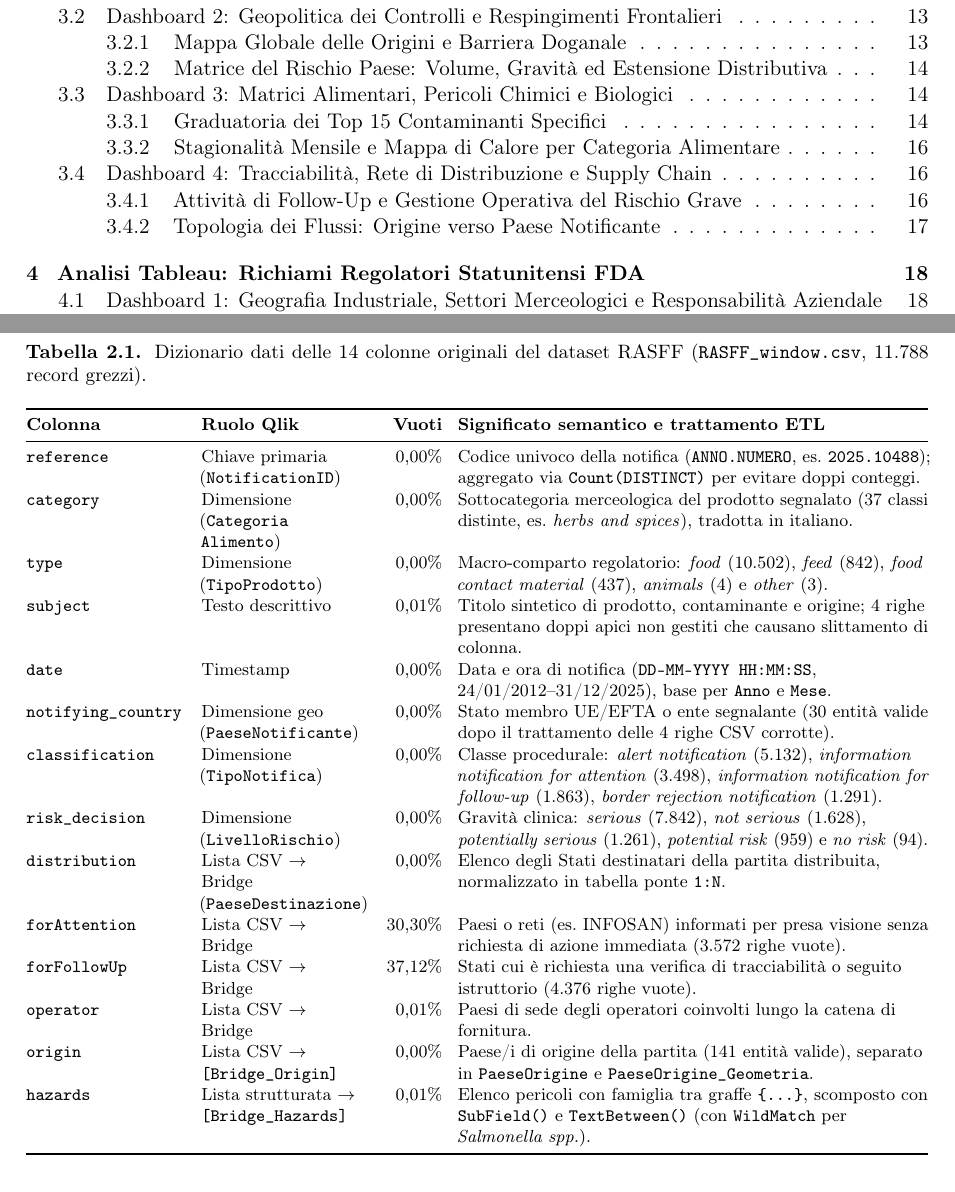
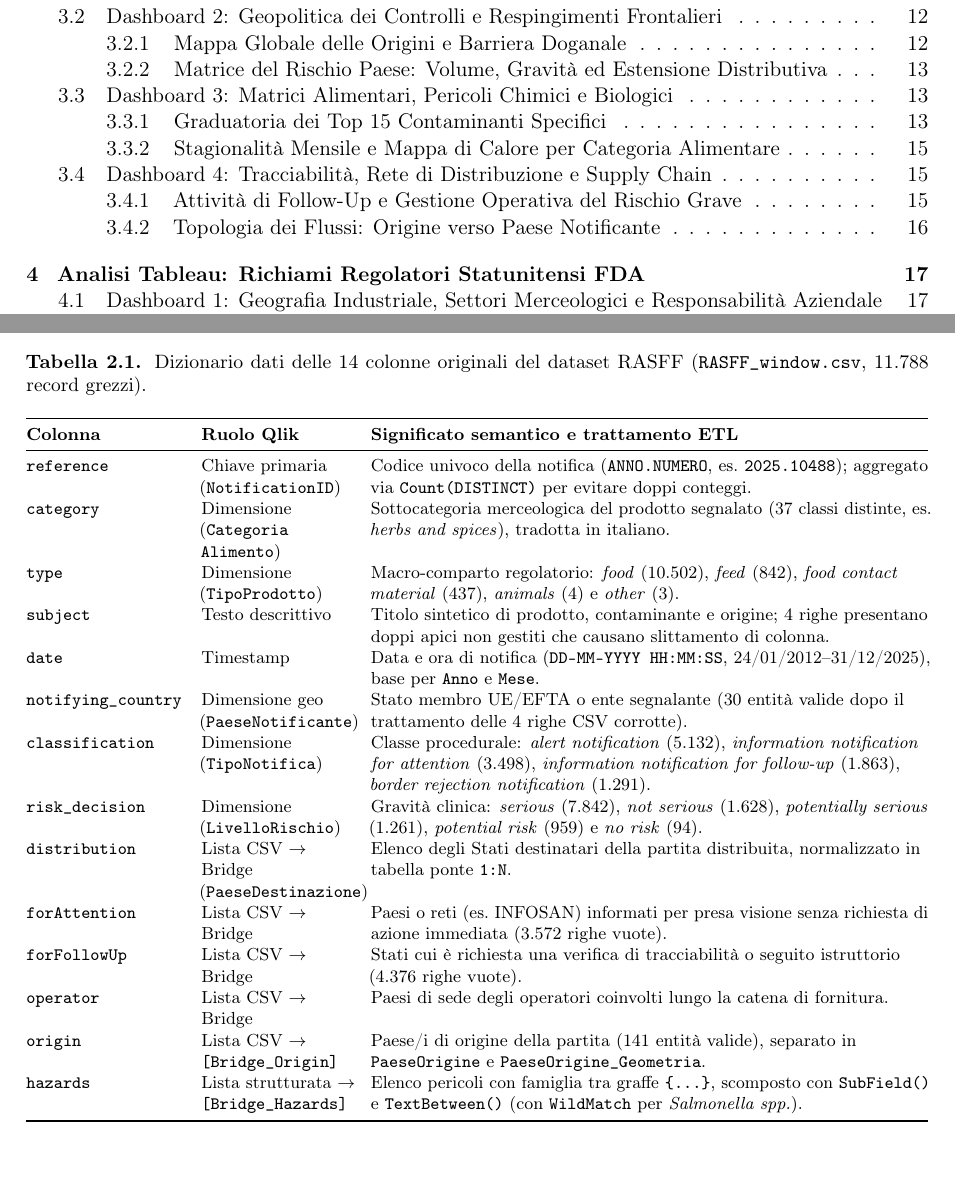
Before and after one commit to unilitycs/DashMe, a LaTeX thesis (docs/thesis/main.tex, which reads docs/thesis/preamble.tex, docs/thesis/sections/02_methodology.tex): two parts of pages 5 and 9 of 45 before the commit and two parts of pages 5 and 8 of 44 after it, joined at a grey line, cut so that both start at the same text. Compiled offline with pdfLaTeX.

Commit message:
docs: update

```diff
--- a/docs/thesis/preamble.tex
+++ b/docs/thesis/preamble.tex
@@ -29,7 +29,7 @@
 \usepackage{multirow}
 \usepackage{amsmath}
 \usepackage{amssymb}
-\usepackage{xcolor}
+\usepackage[table]{xcolor}
 \usepackage{caption}
 \usepackage{subcaption}
 \usepackage{float}
--- a/docs/thesis/sections/02_methodology.tex
+++ b/docs/thesis/sections/02_methodology.tex
@@ -20,24 +21,26 @@ La Tabella~\ref{tab:rasff_data_dictionary} descrive nel dettaglio i 14 campi ori
 \label{tab:rasff_data_dictionary}
 \footnotesize
 \setlength{\tabcolsep}{4pt}
-\begin{tabularx}{\textwidth}{@{}>{\raggedright\arraybackslash}p{2.9cm}>{\raggedright\arraybackslash}p{2.8cm}>{\raggedleft\arraybackslash}p{1.3cm}>{\raggedright\arraybackslash}X@{}}
+\begin{tabularx}{\textwidth}{@{}>{\raggedright\arraybackslash}p{2.9cm}>{\raggedright\arraybackslash}p{2.8cm}>{\raggedright\arraybackslash}X@{}}
 \toprule
-\textbf{Colonna} & \textbf{Ruolo Qlik} & \textbf{Vuoti} & \textbf{Significato semantico e trattamento ETL} \\
+\rowcolors{1}{white}{gray!15}
+
+\textbf{Colonna} & \textbf{Ruolo Qlik} & \textbf{Significato semantico e trattamento ETL} \\
 \midrule
-\texttt{reference} & Chiave primaria (\texttt{NotificationID}) & 0,00\% & Codice univoco della notifica (\texttt{ANNO.NUMERO}, es.\ \texttt{2025.10488}); aggregato via \texttt{Count(DISTINCT)} per evitare doppi conteggi. \\
-\texttt{category} & Dimensione (\texttt{Categoria Alimento}) & 0,00\% & Sottocategoria merceologica del prodotto segnalato (37 classi distinte, es.\ \textit{herbs and spices}), tradotta in italiano. \\
-\texttt{type} & Dimensione (\texttt{TipoProdotto}) & 0,00\% & Macro-comparto regolatorio: \textit{food} (10.502), \textit{feed} (842), \textit{food contact material} (437), \textit{animals} (4) e \textit{other} (3). \\
-\texttt{subject} & Testo descrittivo & 0,01\% & Titolo sintetico di prodotto, contaminante e origine; 4 righe presentano doppi apici non gestiti che causano slittamento di colonna. \\
-\texttt{date} & Timestamp & 0,00\% & Data e ora di notifica (\texttt{DD-MM-YYYY HH:MM:SS}, 24/01/2012--31/12/2025), base per \texttt{Anno} e \texttt{Mese}. \\
-\texttt{notifying\_country} & Dimensione geo (\texttt{PaeseNotificante}) & 0,00\% & Stato membro UE/EFTA o ente segnalante (30 entità valide dopo il trattamento delle 4 righe CSV corrotte). \\
-\texttt{classification} & Dimensione (\texttt{TipoNotifica}) & 0,00\% & Classe procedurale: \textit{alert notification} (5.132), \textit{information notification for attention} (3.498), \textit{information notification for follow-up} (1.863), \textit{border rejection notification} (1.291). \\
-\texttt{risk\_decision} & Dimensione (\texttt{LivelloRischio}) & 0,00\% & Gravità clinica: \textit{serious} (7.842), \textit{not serious} (1.628), \textit{potentially serious} (1.261), \textit{potential risk} (959) e \textit{no risk} (94). \\
-\texttt{distribution} & Lista CSV $\to$ Bridge (\texttt{PaeseDestinazione}) & 0,00\% & Elenco degli Stati destinatari della partita distribuita, normalizzato in tabella ponte \texttt{1:N}. \\
-\texttt{forAttention} & Lista CSV $\to$ Bridge & 30,30\% & Paesi o reti (es.\ INFOSAN) informati per presa visione senza richiesta di azione immediata (3.572 righe vuote). \\
-\texttt{forFollowUp} & Lista CSV $\to$ Bridge & 37,12\% & Stati cui è richiesta una verifica di tracciabilità o seguito istruttorio (4.376 righe vuote). \\
-\texttt{operator} & Lista CSV $\to$ Bridge & 0,01\% & Paesi di sede degli operatori coinvolti lungo la catena di fornitura. \\
-\texttt{origin} & Lista CSV $\to$ \texttt{[Bridge\_Origin]} & 0,00\% & Paese/i di origine della partita (141 entità valide), separato in \texttt{PaeseOrigine} e \texttt{PaeseOrigine\_Geometria}. \\
-\texttt{hazards} & Lista strutturata $\to$ \texttt{[Bridge\_Hazards]} & 0,01\% & Elenco pericoli con famiglia tra graffe \texttt{\{...\}}, scomposto con \texttt{SubField()} e \texttt{TextBetween()} (con \texttt{WildMatch} per \textit{Salmonella spp.}). \\
+\texttt{reference} & Chiave primaria (\texttt{NotificationID}) & Codice univoco della notifica (\texttt{ANNO.NUMERO}, es.\ \texttt{2025.10488}); aggregato via \texttt{Count(DISTINCT)} per evitare doppi conteggi. \\
+\texttt{category} & Dimensione (\texttt{Categoria Alimento}) & Sottocategoria merceologica del prodotto segnalato (37 classi distinte, es.\ \textit{herbs and spices}), tradotta in italiano. \\
+\texttt{type} & Dimensione (\texttt{TipoProdotto}) & Macro-comparto regolatorio: \textit{food} (10.502), \textit{feed} (842), \textit{food contact material} (437), \textit{animals} (4) e \textit{other} (3). \\
+\texttt{subject} & Testo descrittivo & Titolo sintetico di prodotto, contaminante e origine; 4 righe presentano doppi apici non gestiti che causano slittamento di colonna. \\
+\texttt{date} & Timestamp & Data e ora di notifica (\texttt{DD-MM-YYYY HH:MM:SS}, 24/01/2012--31/12/2025), base per \texttt{Anno} e \texttt{Mese}. \\
+\texttt{notifying\_country} & Dimensione geo (\texttt{PaeseNotificante}) & Stato membro UE/EFTA o ente segnalante (30 entità valide dopo il trattamento delle 4 righe CSV corrotte). \\
+\texttt{classification} & Dimensione (\texttt{TipoNotifica}) & Classe procedurale: \textit{alert notification} (5.132), \textit{information notification for attention} (3.498), \textit{information notification for follow-up} (1.863), \textit{border rejection notification} (1.291). \\
+\texttt{risk\_decision} & Dimensione (\texttt{LivelloRischio}) & Gravità clinica: \textit{serious} (7.842), \textit{not serious} (1.628), \textit{potentially serious} (1.261), \textit{potential risk} (959) e \textit{no risk} (94). \\
+\texttt{distribution} & Lista CSV $\to$ Bridge (\texttt{PaeseDestinazione}) & Elenco degli Stati destinatari della partita distribuita, normalizzato in tabella ponte \texttt{1:N}. \\
+\texttt{forAttention} & Lista CSV $\to$ Bridge & Paesi o reti (es.\ INFOSAN) informati per presa visione senza richiesta di azione immediata (3.572 righe vuote). \\
+\texttt{forFollowUp} & Lista CSV $\to$ Bridge & Stati cui è richiesta una verifica di tracciabilità o seguito istruttorio (4.376 righe vuote). \\
+\texttt{operator} & Lista CSV $\to$ Bridge & Paesi di sede degli operatori coinvolti lungo la catena di fornitura. \\
+\texttt{origin} & Lista CSV $\to$ \texttt{[Bridge\_Origin]} & Paese/i di origine della partita (141 entità valide), separato in \texttt{PaeseOrigine} e \texttt{PaeseOrigine\_Geometria}. \\
+\texttt{hazards} & Lista strutturata $\to$ \texttt{[Bridge\_Hazards]} & Elenco pericoli con famiglia tra graffe \texttt{\{...\}}, scomposto con \texttt{SubField()} e \texttt{TextBetween()} (con \texttt{WildMatch} per \textit{Salmonella spp.}). \\
 \bottomrule
 \end{tabularx}
 \end{table}
```
Also changed, not shown: docs/thesis/sections/02_methodology.tex (7 more changed lines).
